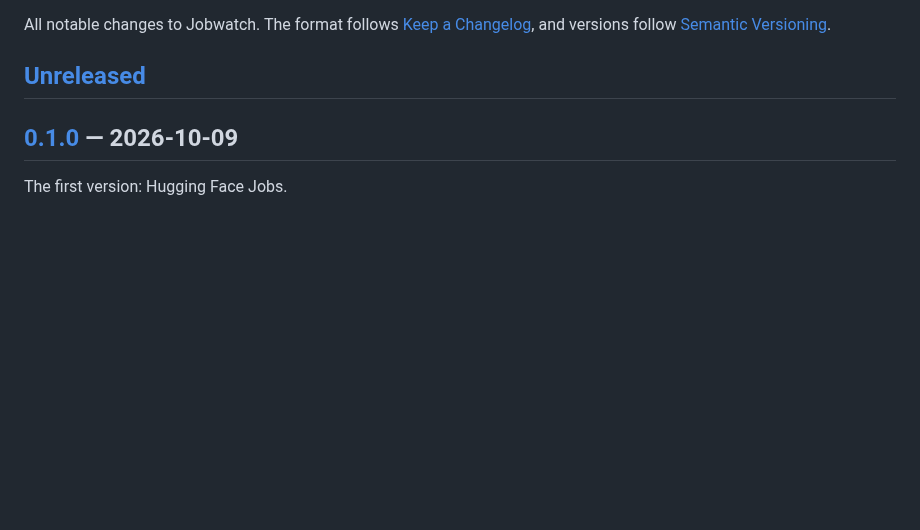
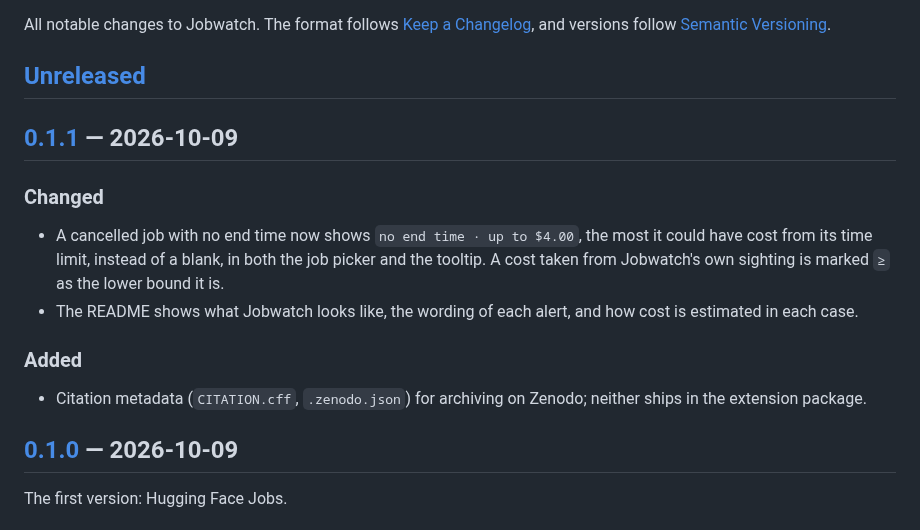
Before and after one commit to kabartay/jobwatch, a Markdown page: CHANGELOG.md, the part around one of its changes. Drawn GitHub-style; blank space fills up the shorter version.

```diff
--- a/CHANGELOG.md
+++ b/CHANGELOG.md
@@ -5,6 +5,21 @@ All notable changes to Jobwatch. The format follows
 [Semantic Versioning](https://semver.org/).
 
 ## [Unreleased]
+
+## [0.1.1] — 2026-10-09
+
+### Changed
+
+- A cancelled job with no end time now shows `no end time · up to $4.00`, the most it could
+  have cost from its time limit, instead of a blank, in both the job picker and the tooltip. A
+  cost taken from Jobwatch's own sighting is marked `≥` as the lower bound it is.
+- The README shows what Jobwatch looks like, the wording of each alert, and how cost is
+  estimated in each case.
+
+### Added
+
+- Citation metadata (`CITATION.cff`, `.zenodo.json`) for archiving on Zenodo; neither ships in
+  the extension package.
 
 ## [0.1.0] — 2026-10-09
 
```
Also changed, not shown: other parts of CHANGELOG.md (+2 -1 lines), README.md (+49 -23 lines), images/picker.png (added), 9 other files.
